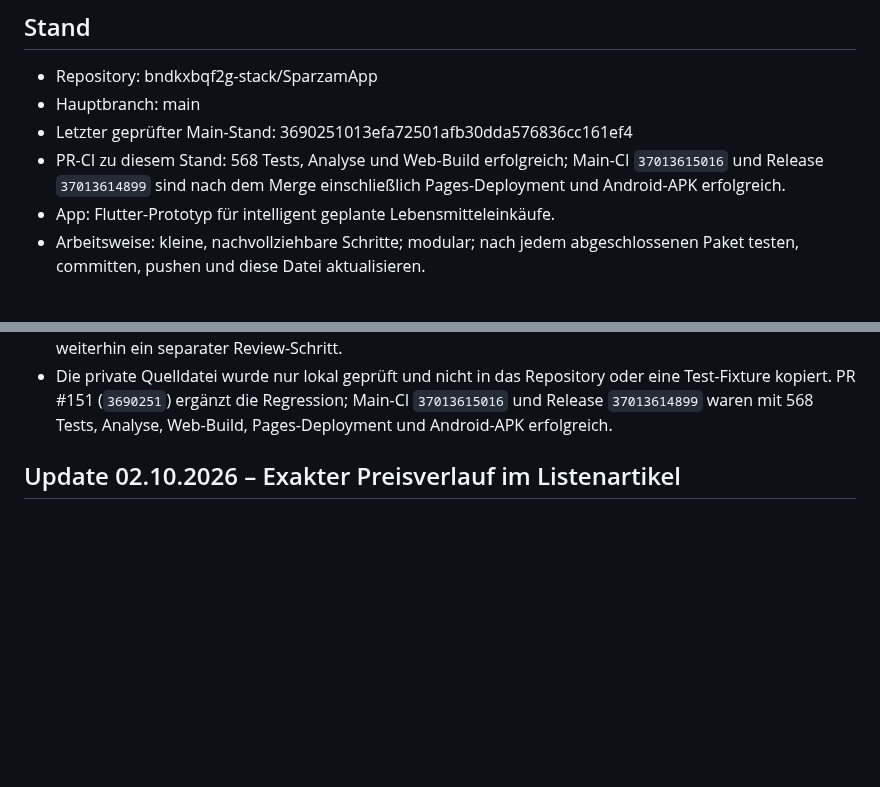
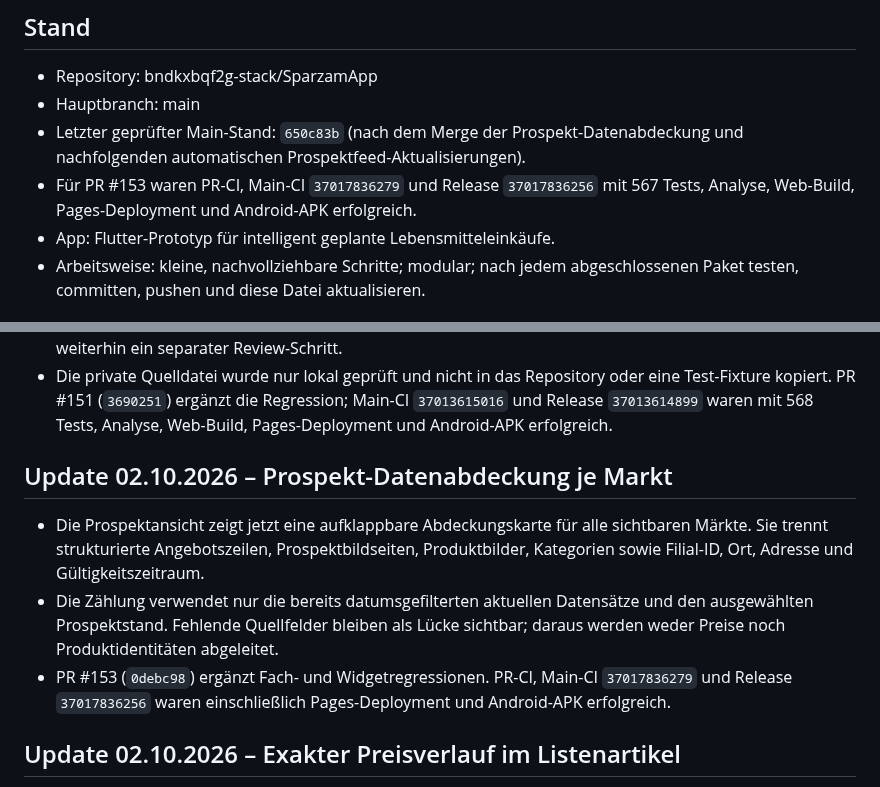
Before and after one commit to bndkxbqf2g-stack/SparzamApp, a Markdown page: docs/PROJECT_STATUS.md, 2 parts joined by grey strips. Rendered like a GitHub page; blank space fills up the shorter version.

Commit message:
docs: record prospect coverage validation

```diff
--- a/docs/PROJECT_STATUS.md
+++ b/docs/PROJECT_STATUS.md
@@ -6,8 +6,8 @@
 ## Stand
 - Repository: bndkxbqf2g-stack/SparzamApp
 - Hauptbranch: main
-- Letzter geprüfter Main-Stand: 3690251013efa72501afb30dda576836cc161ef4
-- PR-CI zu diesem Stand: 568 Tests, Analyse und Web-Build erfolgreich; Main-CI `37013615016` und Release `37013614899` sind nach dem Merge einschließlich Pages-Deployment und Android-APK erfolgreich.
+- Letzter geprüfter Main-Stand: `650c83b` (nach dem Merge der Prospekt-Datenabdeckung und nachfolgenden automatischen Prospektfeed-Aktualisierungen).
+- Für PR #153 waren PR-CI, Main-CI `37017836279` und Release `37017836256` mit 567 Tests, Analyse, Web-Build, Pages-Deployment und Android-APK erfolgreich.
 - App: Flutter-Prototyp für intelligent geplante Lebensmitteleinkäufe.
 - Arbeitsweise: kleine, nachvollziehbare Schritte; modular; nach jedem abgeschlossenen Paket testen, committen, pushen und diese Datei aktualisieren.
 
@@ -75,6 +75,17 @@
   oder eine Test-Fixture kopiert. PR #151 (`3690251`) ergänzt die Regression;
   Main-CI `37013615016` und Release `37013614899` waren mit 568 Tests,
   Analyse, Web-Build, Pages-Deployment und Android-APK erfolgreich.
+
+## Update 02.10.2026 – Prospekt-Datenabdeckung je Markt
+- Die Prospektansicht zeigt jetzt eine aufklappbare Abdeckungskarte für alle
+  sichtbaren Märkte. Sie trennt strukturierte Angebotszeilen, Prospektbildseiten,
+  Produktbilder, Kategorien sowie Filial-ID, Ort, Adresse und Gültigkeitszeitraum.
+- Die Zählung verwendet nur die bereits datumsgefilterten aktuellen Datensätze
+  und den ausgewählten Prospektstand. Fehlende Quellfelder bleiben als Lücke
+  sichtbar; daraus werden weder Preise noch Produktidentitäten abgeleitet.
+- PR #153 (`0debc98`) ergänzt Fach- und Widgetregressionen. PR-CI,
+  Main-CI `37017836279` und Release `37017836256` waren einschließlich
+  Pages-Deployment und Android-APK erfolgreich.
 
 ## Update 02.10.2026 – Exakter Preisverlauf im Listenartikel
 - Der Preisdialog eines Einkaufslistenartikels bietet jetzt einen eigenen
```
